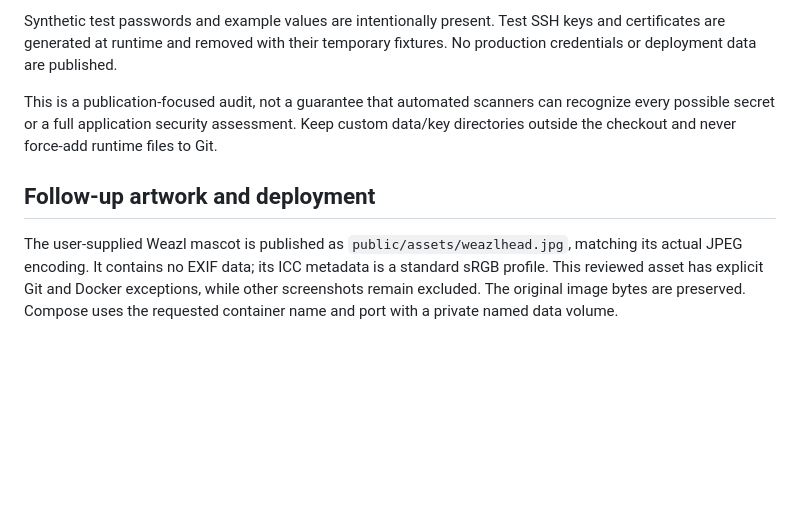
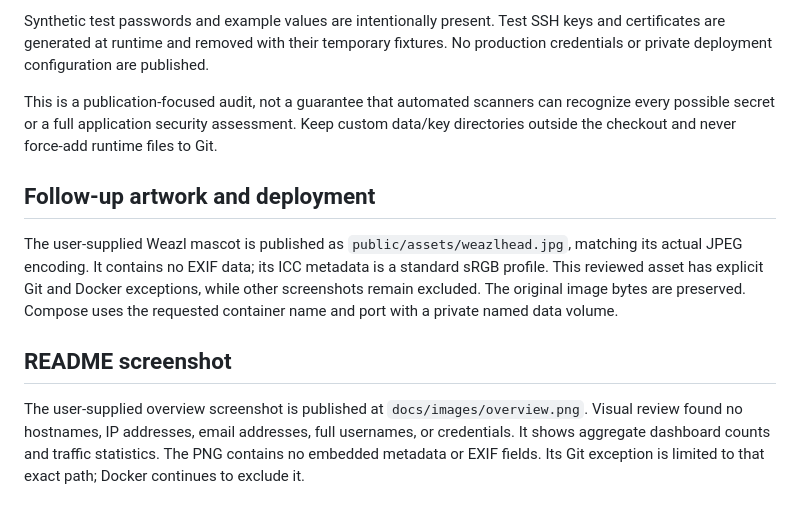
Before and after one commit to we4zl/traefikcop, a Markdown page: PUBLICATION_AUDIT.md, the part around the change. Rendered like a GitHub page; blank space fills up the shorter version.

```diff
--- a/PUBLICATION_AUDIT.md
+++ b/PUBLICATION_AUDIT.md
@@ -36,7 +36,7 @@ the repository.
 
 Synthetic test passwords and example values are intentionally present. Test SSH
 keys and certificates are generated at runtime and removed with their temporary
-fixtures. No production credentials or deployment data are published.
+fixtures. No production credentials or private deployment configuration are published.
 
 This is a publication-focused audit, not a guarantee that automated scanners can
 recognize every possible secret or a full application security assessment. Keep
@@ -46,3 +46,7 @@ files to Git.
 ## Follow-up artwork and deployment
 
 The user-supplied Weazl mascot is published as `public/assets/weazlhead.jpg`, matching its actual JPEG encoding. It contains no EXIF data; its ICC metadata is a standard sRGB profile. This reviewed asset has explicit Git and Docker exceptions, while other screenshots remain excluded. The original image bytes are preserved. Compose uses the requested container name and port with a private named data volume.
+
+## README screenshot
+
+The user-supplied overview screenshot is published at `docs/images/overview.png`. Visual review found no hostnames, IP addresses, email addresses, full usernames, or credentials. It shows aggregate dashboard counts and traffic statistics. The PNG contains no embedded metadata or EXIF fields. Its Git exception is limited to that exact path; Docker continues to exclude it.
```
Also changed, not shown: README.md (+3 -1 lines), docs/images/overview.png (added), 1 other file.
